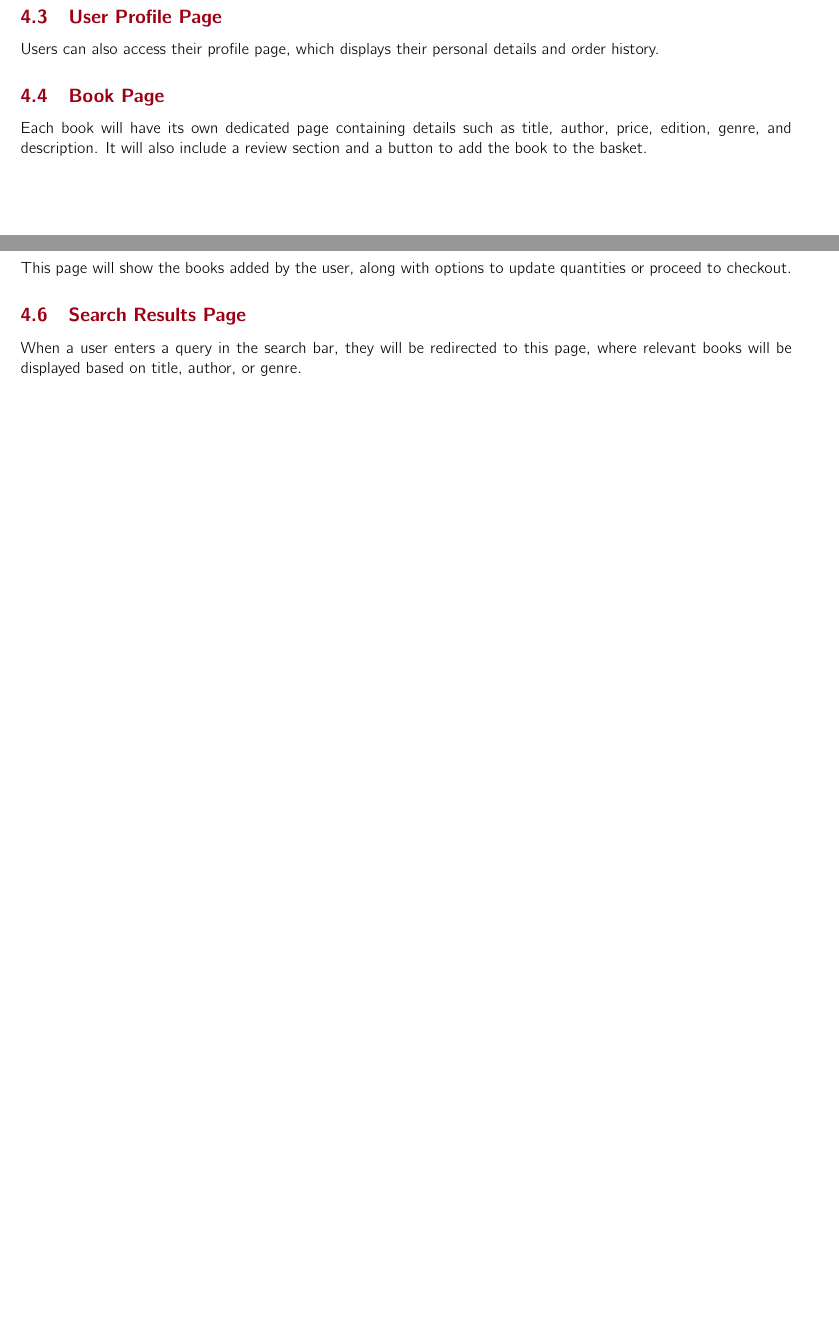
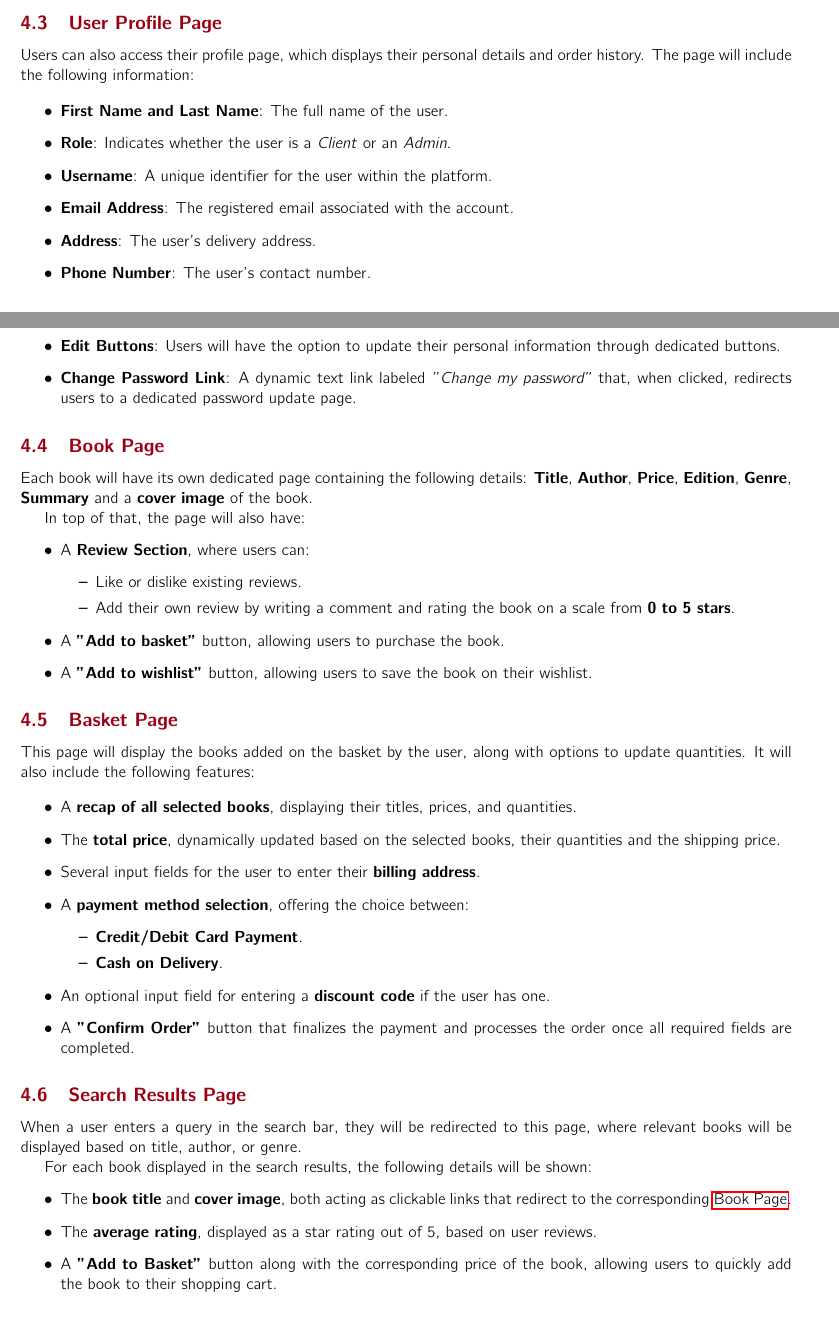
Before and after one commit to Truty424/Bookly---Web-Application, a LaTeX problem sheet (bookly/report/HW1Report/main.tex, which reads bookly/report/HW1Report/sections/PresentationLogicLayer.tex): two parts of pages 7 and 8 of 10 before the commit and two parts of pages 5 and 6 of 8 after it, joined at a grey line, cut so that both start at the same text, the shorter picture padded with empty space. Compiled offline with pdfLaTeX.

Commit message:
Mock-up for the research page and additional description on the report of mock-ups

```diff
--- a/bookly/report/HW1Report/sections/PresentationLogicLayer.tex
+++ b/bookly/report/HW1Report/sections/PresentationLogicLayer.tex
@@ -35,12 +31,58 @@ This page allows users to register or log in to their accounts. It includes fiel
 
 \subsection{User Profile Page} \label{sec:profile}
-Users can also access their profile page, which displays their personal details and order history.
+Users can also access their profile page, which displays their personal details and order history. The page will include the following information:
+
+\begin{itemize}
+    \item \textbf{First Name and Last Name}: The full name of the user.
+    \item \textbf{Role}: Indicates whether the user is a \textit{Client} or an \textit{Admin}.
+    \item \textbf{Username}: A unique identifier for the user within the platform.
+    \item \textbf{Email Address}: The registered email associated with the account.
+    \item \textbf{Address}: The user's delivery address.
+    \item \textbf{Phone Number}: The user's contact number.
+\end{itemize}
+
+The page will also provide:
+\begin{itemize}
+    \item \textbf{Edit Buttons}: Users will have the option to update their personal information through dedicated buttons.
+    \item \textbf{Change Password Link}: A dynamic text link labeled \textit{"Change my password"} that, when clicked, redirects users to a dedicated password update page.
+\end{itemize}
 
 \subsection{Book Page} \label{sec:book}
-Each book will have its own dedicated page containing details such as title, author, price, edition, genre, and description. It will also include a review section and a button to add the book to the basket.
+Each book will have its own dedicated page containing the following details: \textbf{Title}, \textbf{Author}, \textbf{Price}, \textbf{Edition}, \textbf{Genre}, \textbf{Summary} and a \textbf{cover image} of the book.
+
+In top of that, the page will also have:
+\begin{itemize}
+    \item A \textbf{Review Section}, where users can:
+    \begin{itemize}
+        \item Like or dislike existing reviews.
+        \item Add their own review by writing a comment and rating the book on a scale from \textbf{0 to 5 stars}.
+    \end{itemize}
+    \item A \textbf{"Add to basket"} button, allowing users to purchase the book.
+    \item A \textbf{"Add to wishlist"} button, allowing users to save the book on their wishlist.
+\end{itemize}
 
 \subsection{Basket Page} \label{sec:basket}
-This page will show the books added by the user, along with options to update quantities or proceed to checkout.
+This page will display the books added on the basket by the user, along with options to update quantities. It will also include the following features:
+
+\begin{itemize}
+    \item A \textbf{recap of all selected books}, displaying their titles, prices, and quantities.
+    \item The \textbf{total price}, dynamically updated based on the selected books, their quantities and the shipping price.
+    \item Several input fields for the user to enter their \textbf{billing address}.
+    \item A \textbf{payment method selection}, offering the choice between:
+    \begin{itemize}
+        \item \textbf{Credit/Debit Card Payment}.
+        \item \textbf{Cash on Delivery}.
+    \end{itemize}
+    \item An optional input field for entering a \textbf{discount code} if the user has one.
+    \item A \textbf{"Confirm Order"} button that finalizes the payment and processes the order once all required fields are completed.
+\end{itemize}
 
 \subsection{Search Results Page} \label{sec:search}
 When a user enters a query in the search bar, they will be redirected to this page, where relevant books will be displayed based on title, author, or genre.
+
+For each book displayed in the search results, the following details will be shown:
+\begin{itemize}
+    \item The \textbf{book title} and \textbf{cover image}, both acting as clickable links that redirect to the corresponding \hyperref[sec:book]{Book Page}.
+    \item The \textbf{average rating}, displayed as a star rating out of 5, based on user reviews.
+    \item A \textbf{"Add to Basket"} button along with the corresponding price of the book, allowing users to quickly add the book to their shopping cart.
+\end{itemize}
```
Also changed, not shown: bookly/report/HW1Report/main.pdf, bookly/report/HW1Report/sections/researchpage.pdf (added), bookly/report/HW1Report/sections/PresentationLogicLayer.tex (12 more changed lines).
